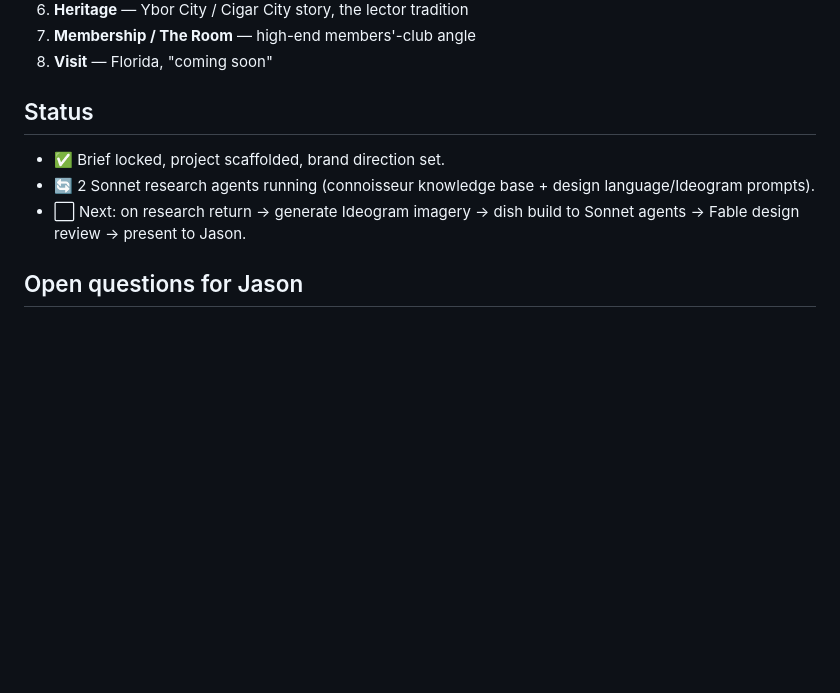
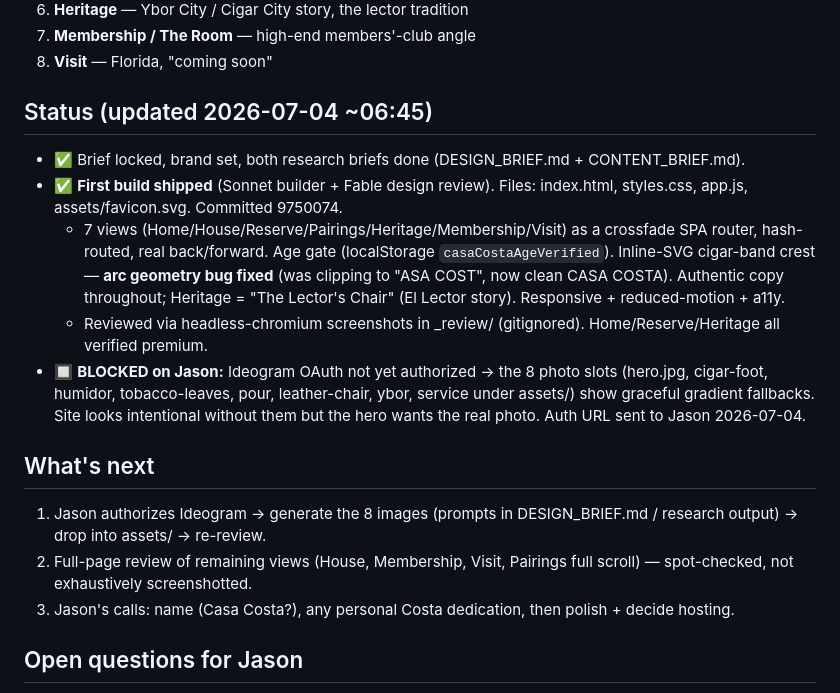
Before and after one commit to JamRaid36/casa-costa, a Markdown page: CURRENT_STATE.md, the part around the change. GitHub-like rendering; blank space fills up the shorter version.

Commit message:
chore: session-end auto-commit [sess-da85f66b-2e8f-40a7-806a-78fb02007f84]
Co-Authored-By: Claude Sonnet 4.6 <noreply@anthropic.com>

```diff
--- a/CURRENT_STATE.md
+++ b/CURRENT_STATE.md
@@ -32,11 +32,18 @@
 7. **Membership / The Room** — high-end members'-club angle
 8. **Visit** — Florida, "coming soon"
 
-## Status
+## Status (updated 2026-07-04 ~06:45)
 
-- ✅ Brief locked, project scaffolded, brand direction set.
-- 🔄 2 Sonnet research agents running (connoisseur knowledge base + design language/Ideogram prompts).
-- ⬜ Next: on research return → generate Ideogram imagery → dish build to Sonnet agents → Fable design review → present to Jason.
+- ✅ Brief locked, brand set, both research briefs done (DESIGN_BRIEF.md + CONTENT_BRIEF.md).
+- ✅ **First build shipped** (Sonnet builder + Fable design review). Files: index.html, styles.css, app.js, assets/favicon.svg. Committed 9750074.
+  - 7 views (Home/House/Reserve/Pairings/Heritage/Membership/Visit) as a crossfade SPA router, hash-routed, real back/forward. Age gate (localStorage `casaCostaAgeVerified`). Inline-SVG cigar-band crest — **arc geometry bug fixed** (was clipping to "ASA COST", now clean CASA COSTA). Authentic copy throughout; Heritage = "The Lector's Chair" (El Lector story). Responsive + reduced-motion + a11y.
+  - Reviewed via headless-chromium screenshots in _review/ (gitignored). Home/Reserve/Heritage all verified premium.
+- 🔲 **BLOCKED on Jason:** Ideogram OAuth not yet authorized → the 8 photo slots (hero.jpg, cigar-foot, humidor, tobacco-leaves, pour, leather-chair, ybor, service under assets/) show graceful gradient fallbacks. Site looks intentional without them but the hero wants the real photo. Auth URL sent to Jason 2026-07-04.
+
+## What's next
+1. Jason authorizes Ideogram → generate the 8 images (prompts in DESIGN_BRIEF.md / research output) → drop into assets/ → re-review.
+2. Full-page review of remaining views (House, Membership, Visit, Pairings full scroll) — spot-checked, not exhaustively screenshotted.
+3. Jason's calls: name (Casa Costa?), any personal Costa dedication, then polish + decide hosting.
 
 ## Open questions for Jason
 - Name: "Casa Costa" ok, or swap? (trivial to change)
```
